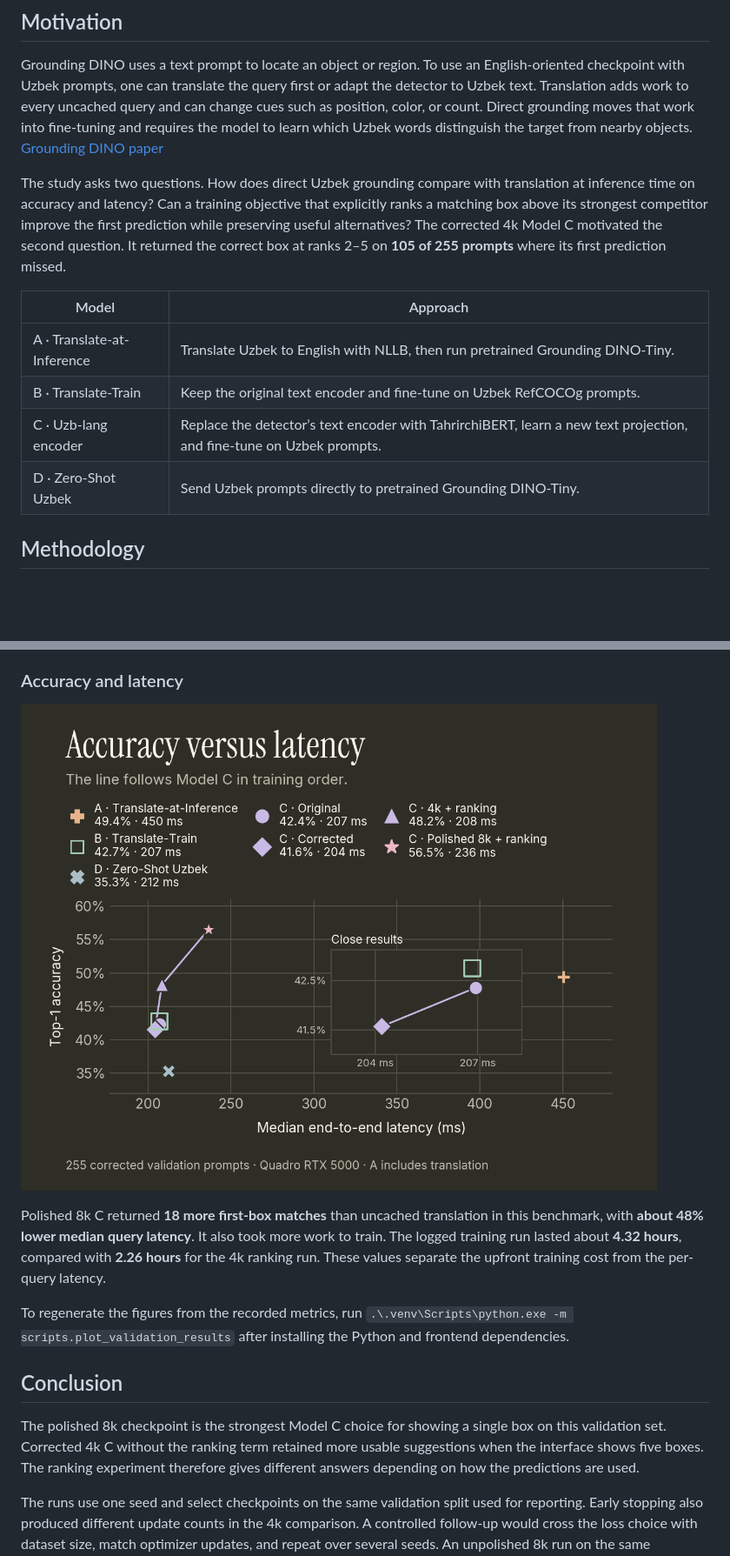
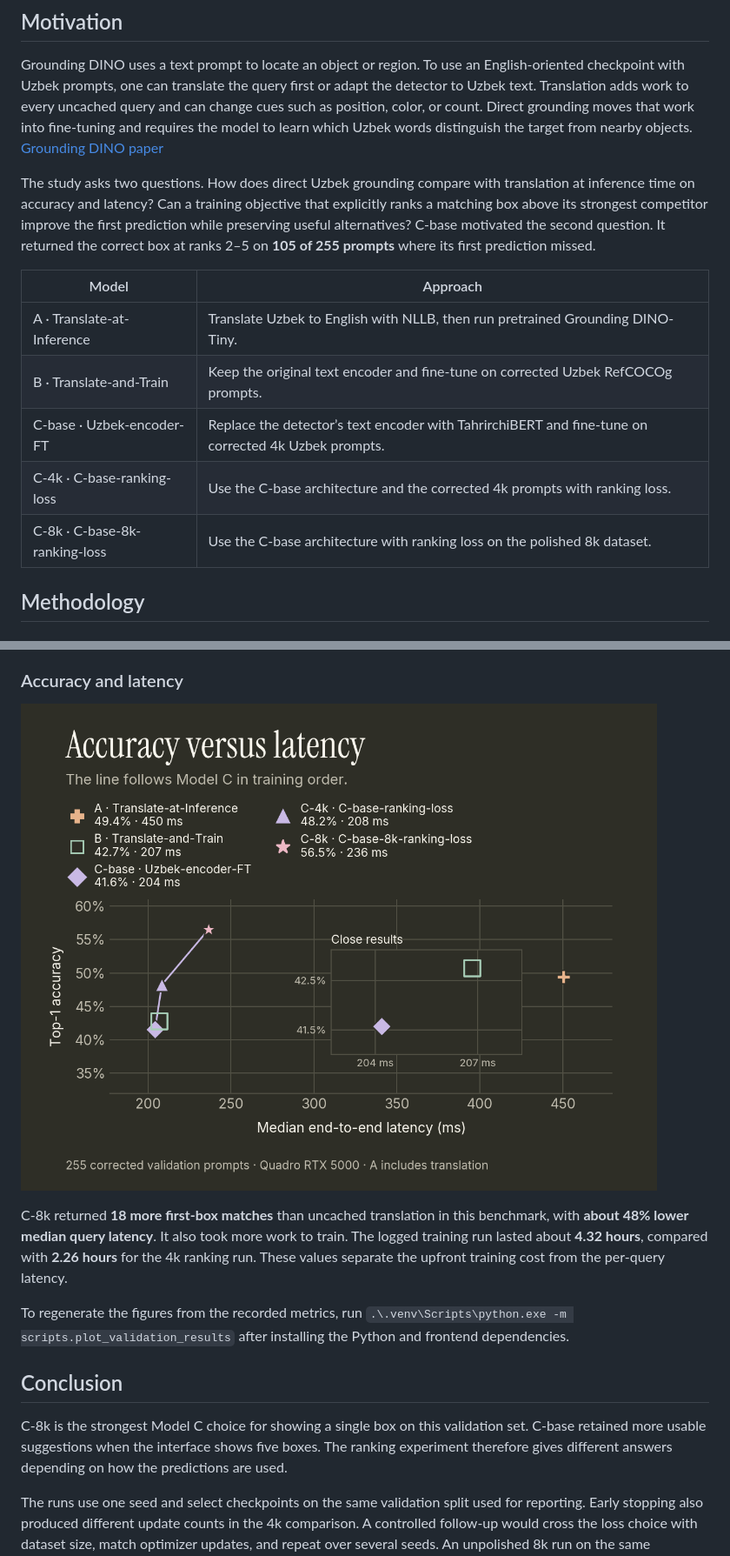
Before and after one commit to rasuljanov/UzBEye, a Markdown page: README.md, 2 parts joined by grey strips. Shown at 87% size. Rendered like a GitHub page; pictures changed too: docs/figures/accuracy-latency.png; blank space fills up the shorter version.

```diff
--- a/README.md
+++ b/README.md
@@ -8,14 +8,15 @@ UzBEye is an applied experiment in **Uzbek visual grounding**. Given an image an
 
 Grounding DINO uses a text prompt to locate an object or region. To use an English-oriented checkpoint with Uzbek prompts, one can translate the query first or adapt the detector to Uzbek text. Translation adds work to every uncached query and can change cues such as position, color, or count. Direct grounding moves that work into fine-tuning and requires the model to learn which Uzbek words distinguish the target from nearby objects. [Grounding DINO paper](https://arxiv.org/abs/2303.05499)
 
-The study asks two questions. How does direct Uzbek grounding compare with translation at inference time on accuracy and latency? Can a training objective that explicitly ranks a matching box above its strongest competitor improve the first prediction while preserving useful alternatives? The corrected 4k Model C motivated the second question. It returned the correct box at ranks 2–5 on **105 of 255 prompts** where its first prediction missed.
+The study asks two questions. How does direct Uzbek grounding compare with translation at inference time on accuracy and latency? Can a training objective that explicitly ranks a matching box above its strongest competitor improve the first prediction while preserving useful alternatives? C-base motivated the second question. It returned the correct box at ranks 2–5 on **105 of 255 prompts** where its first prediction missed.
 
 | Model | Approach |
 |---|---|
 | A · Translate-at-Inference | Translate Uzbek to English with NLLB, then run pretrained Grounding DINO-Tiny. |
-| B · Translate-Train | Keep the original text encoder and fine-tune on Uzbek RefCOCOg prompts. |
-| C · Uzb-lang encoder | Replace the detector’s text encoder with TahrirchiBERT, learn a new text projection, and fine-tune on Uzbek prompts. |
-| D · Zero-Shot Uzbek | Send Uzbek prompts directly to pretrained Grounding DINO-Tiny. |
+| B · Translate-and-Train | Keep the original text encoder and fine-tune on corrected Uzbek RefCOCOg prompts. |
+| C-base · Uzbek-encoder-FT | Replace the detector’s text encoder with TahrirchiBERT and fine-tune on corrected 4k Uzbek prompts. |
+| C-4k · C-base-ranking-loss | Use the C-base architecture and the corrected 4k prompts with ranking loss. |
+| C-8k · C-base-8k-ranking-loss | Use the C-base architecture with ranking loss on the polished 8k dataset. |
 
 ## Methodology
 
@@ -98,11 +96,11 @@ With the ranking objective retained, the polished 8k run added **21 first-box ma
 
-Polished 8k C returned **18 more first-box matches** than uncached translation in this benchmark, with **about 48% lower median query latency**. It also took more work to train. The logged training run lasted about **4.32 hours**, compared with **2.26 hours** for the 4k ranking run. These values separate the upfront training cost from the per-query latency.
+C-8k returned **18 more first-box matches** than uncached translation in this benchmark, with **about 48% lower median query latency**. It also took more work to train. The logged training run lasted about **4.32 hours**, compared with **2.26 hours** for the 4k ranking run. These values separate the upfront training cost from the per-query latency.
 
 To regenerate the figures from the recorded metrics, run `.\.venv\Scripts\python.exe -m scripts.plot_validation_results` after installing the Python and frontend dependencies.
 
 ## Conclusion
 
-The polished 8k checkpoint is the strongest Model C choice for showing a single box on this validation set. Corrected 4k C without the ranking term retained more usable suggestions when the interface shows five boxes. The ranking experiment therefore gives different answers depending on how the predictions are used.
+C-8k is the strongest Model C choice for showing a single box on this validation set. C-base retained more usable suggestions when the interface shows five boxes. The ranking experiment therefore gives different answers depending on how the predictions are used.
 
 The runs use one seed and select checkpoints on the same validation split used for reporting. Early stopping also produced different update counts in the 4k comparison. A controlled follow-up would cross the loss choice with dataset size, match optimizer updates, and repeat over several seeds. An unpolished 8k run on the same expression IDs would isolate the effect of caption edits. The reserved 128 RefCOCOg test expressions currently need Uzbek review for that evaluation.
 
```
Also changed, not shown: other parts of README.md (+13 -16 lines), docs/figures/box-rank-breakdown.png, docs/figures/training-runs.png, 2 other files.
